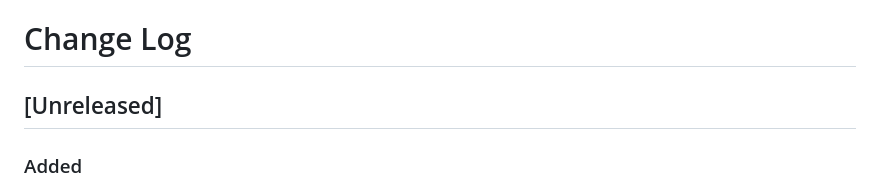
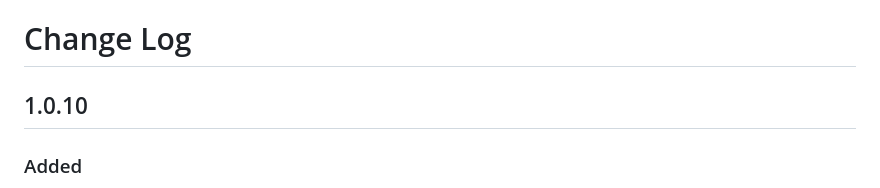
Before and after one commit to encounterplus/module-packer, a Markdown page: CHANGELOG.md, the part around the change. GitHub-like rendering.

Commit message:
Updated versions and fixed Readme.

```diff
--- a/CHANGELOG.md
+++ b/CHANGELOG.md
@@ -1,6 +1,6 @@
 # Change Log
 
-## [Unreleased]
+## 1.0.10
 
 ### Added
 - `module-pagebreaks` attribute in front-matter for automatic pagebreaks specifically for EncounterPlus output.
```
Also changed, not shown: documentation/ImageFloat.jpg (added), 2 other files.
